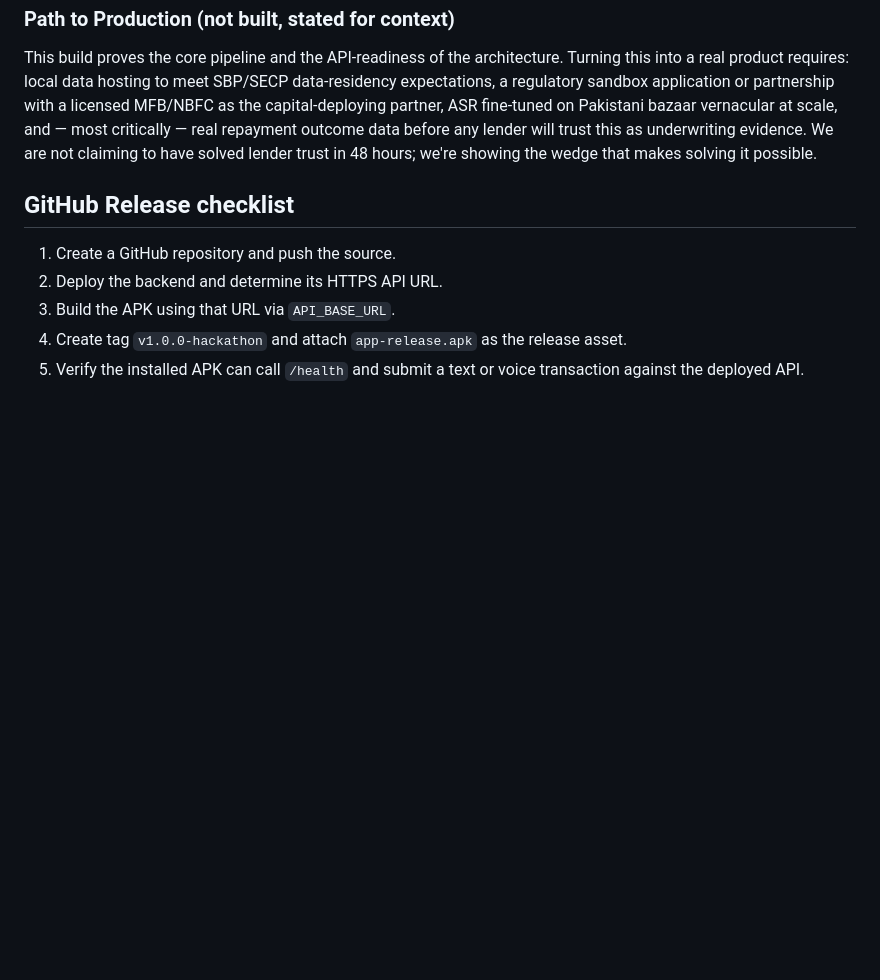
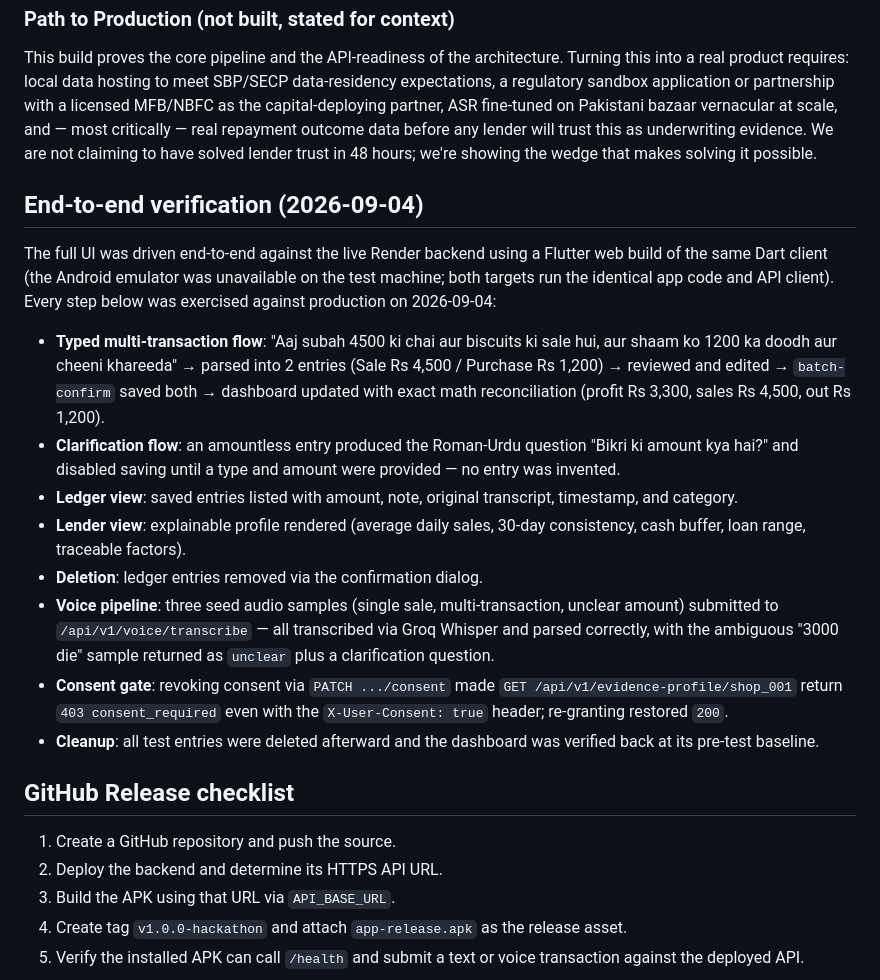
Before and after one commit to ahsankhizar5/karobar-saathi, a Markdown page: README.md, the part around the change. GitHub-like rendering; blank space fills up the shorter version.

Commit message:
Document end-to-end verification results in README

```diff
--- a/README.md
+++ b/README.md
@@ -128,6 +128,36 @@ outcome data before any lender will trust this as underwriting evidence. We
 are not claiming to have solved lender trust in 48 hours; we're showing the
 wedge that makes solving it possible.
 
+## End-to-end verification (2026-09-04)
+
+The full UI was driven end-to-end against the live Render backend using a Flutter
+web build of the same Dart client (the Android emulator was unavailable on the
+test machine; both targets run the identical app code and API client). Every
+step below was exercised against production on 2026-09-04:
+
+- **Typed multi-transaction flow**: "Aaj subah 4500 ki chai aur biscuits ki sale
+  hui, aur shaam ko 1200 ka doodh aur cheeni khareeda" → parsed into 2 entries
+  (Sale Rs 4,500 / Purchase Rs 1,200) → reviewed and edited → `batch-confirm`
+  saved both → dashboard updated with exact math reconciliation (profit
+  Rs 3,300, sales Rs 4,500, out Rs 1,200).
+- **Clarification flow**: an amountless entry produced the Roman-Urdu question
+  "Bikri ki amount kya hai?" and disabled saving until a type and amount were
+  provided — no entry was invented.
+- **Ledger view**: saved entries listed with amount, note, original transcript,
+  timestamp, and category.
+- **Lender view**: explainable profile rendered (average daily sales, 30-day
+  consistency, cash buffer, loan range, traceable factors).
+- **Deletion**: ledger entries removed via the confirmation dialog.
+- **Voice pipeline**: three seed audio samples (single sale, multi-transaction,
+  unclear amount) submitted to `/api/v1/voice/transcribe` — all transcribed via
+  Groq Whisper and parsed correctly, with the ambiguous "3000 die" sample
+  returned as `unclear` plus a clarification question.
+- **Consent gate**: revoking consent via `PATCH .../consent` made
+  `GET /api/v1/evidence-profile/shop_001` return `403 consent_required` even
+  with the `X-User-Consent: true` header; re-granting restored `200`.
+- **Cleanup**: all test entries were deleted afterward and the dashboard was
+  verified back at its pre-test baseline.
+
 ## GitHub Release checklist
 
 1. Create a GitHub repository and push the source.
```
